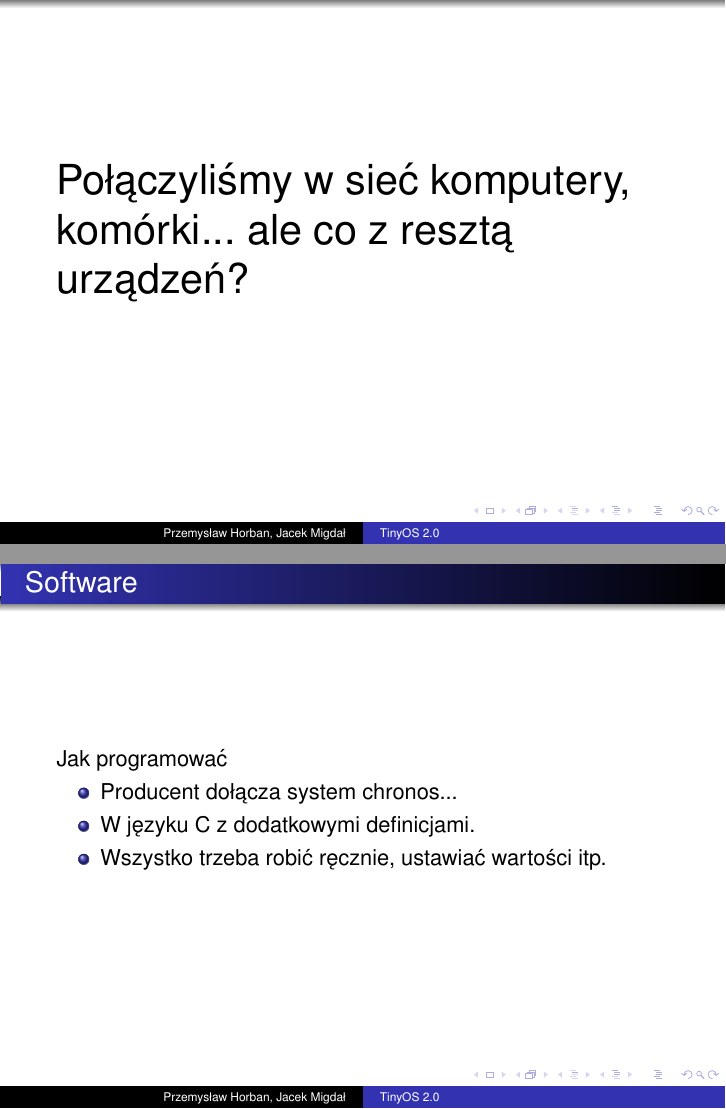
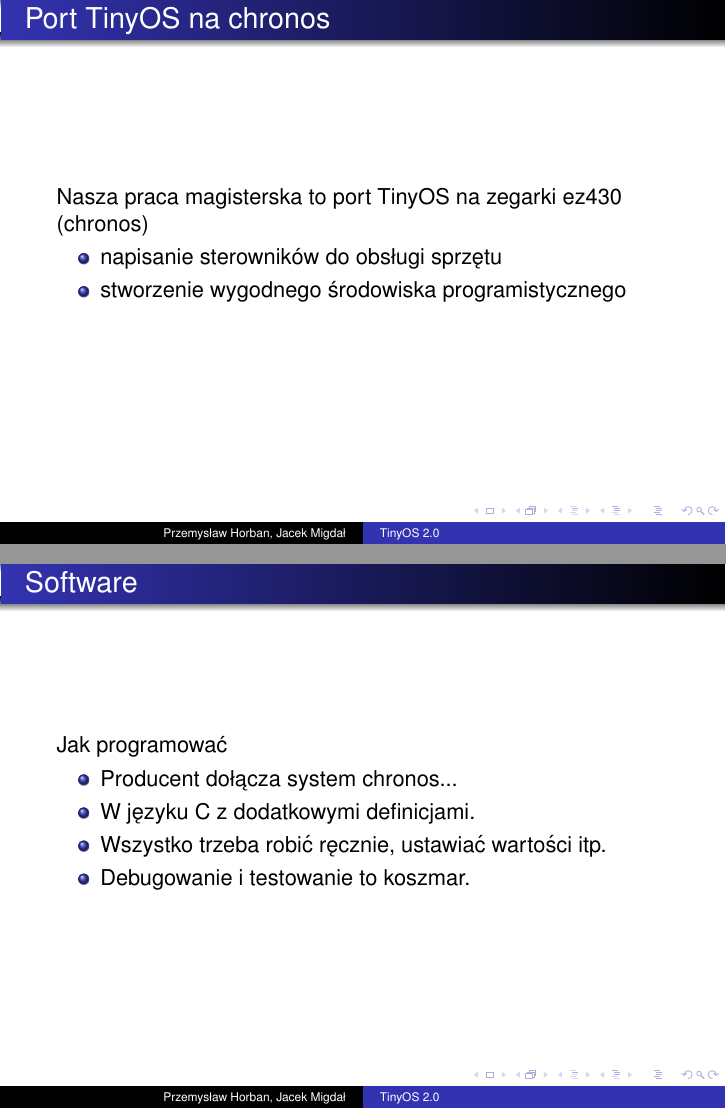
Before and after one commit to extremegf/PrezentacjaJP, LaTeX slides (SR_31_05_2012/prezetnacja.tex): pages 2 and 7 of 25, joined at a grey line. Compiled offline with pdfLaTeX; the source files are stored in an older character set and shown here as Unicode.

Commit message:
rozne poprawki

```diff
--- a/SR_31_05_2012/prezetnacja.tex
+++ b/SR_31_05_2012/prezetnacja.tex
@@ -52,6 +52,13 @@
   \titlepage
 \end{frame}
 
+\begin{frame}{Port TinyOS na chronos}
+  Nasza praca magisterska to port TinyOS na zegarki ez430 (chronos)
+  \begin{itemize}
+    \item napisanie sterowników do obsługi sprzętu
+    \item stworzenie wygodnego środowiska programistycznego
+  \end{itemize}
+\end{frame}
 
 \begin{frame}{}
   \huge{ Połączyliśmy w sieć komputery, komórki... ale co z resztą urządzeń? }
@@ -104,6 +101,7 @@
     \item Producent dołącza system chronos...
     \item W języku C z dodatkowymi definicjami.
     \item Wszystko trzeba robić ręcznie, ustawiać wartości itp.
+    \item Debugowanie i testowanie to koszmar.
   \end{itemize}
 \end{frame}
 
```
Also changed, not shown: SR_31_05_2012/prezetnacja.pdf, SR_31_05_2012/prezetnacja.tex (12 more changed lines).
